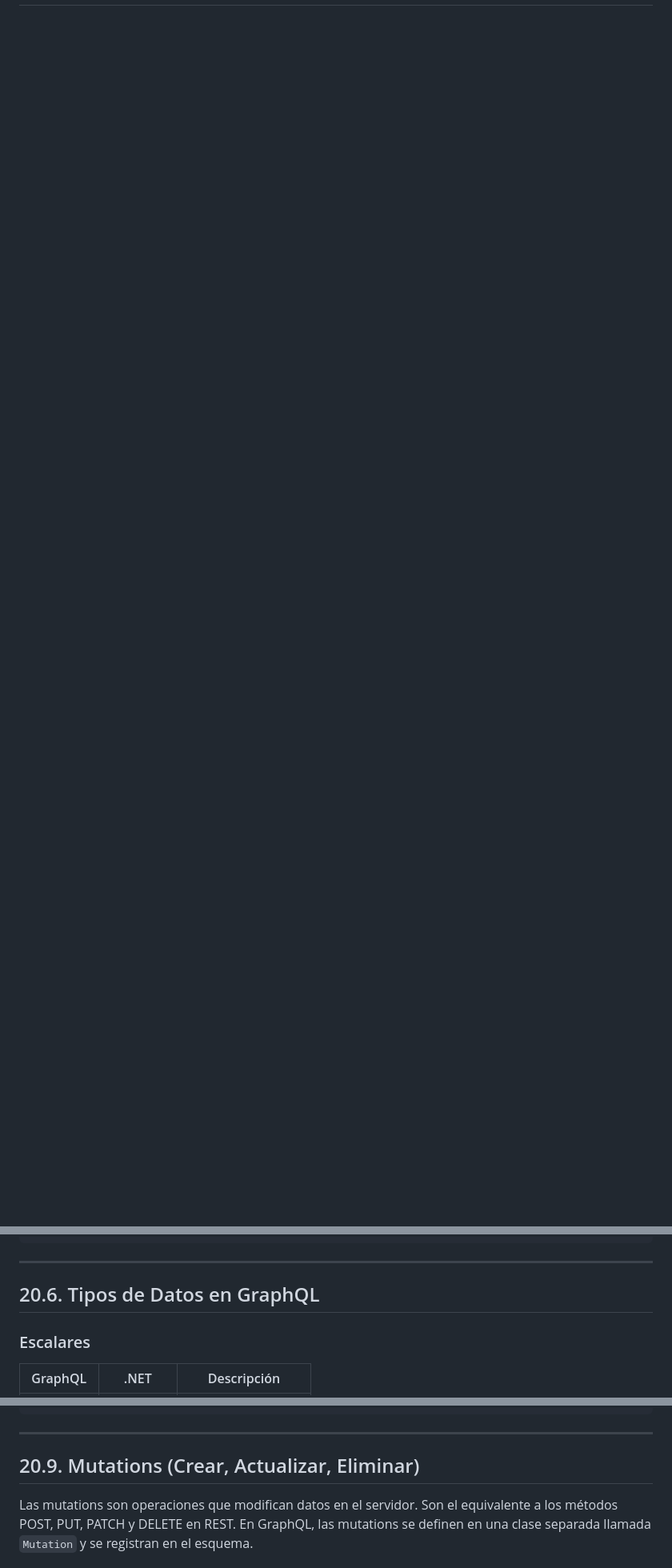
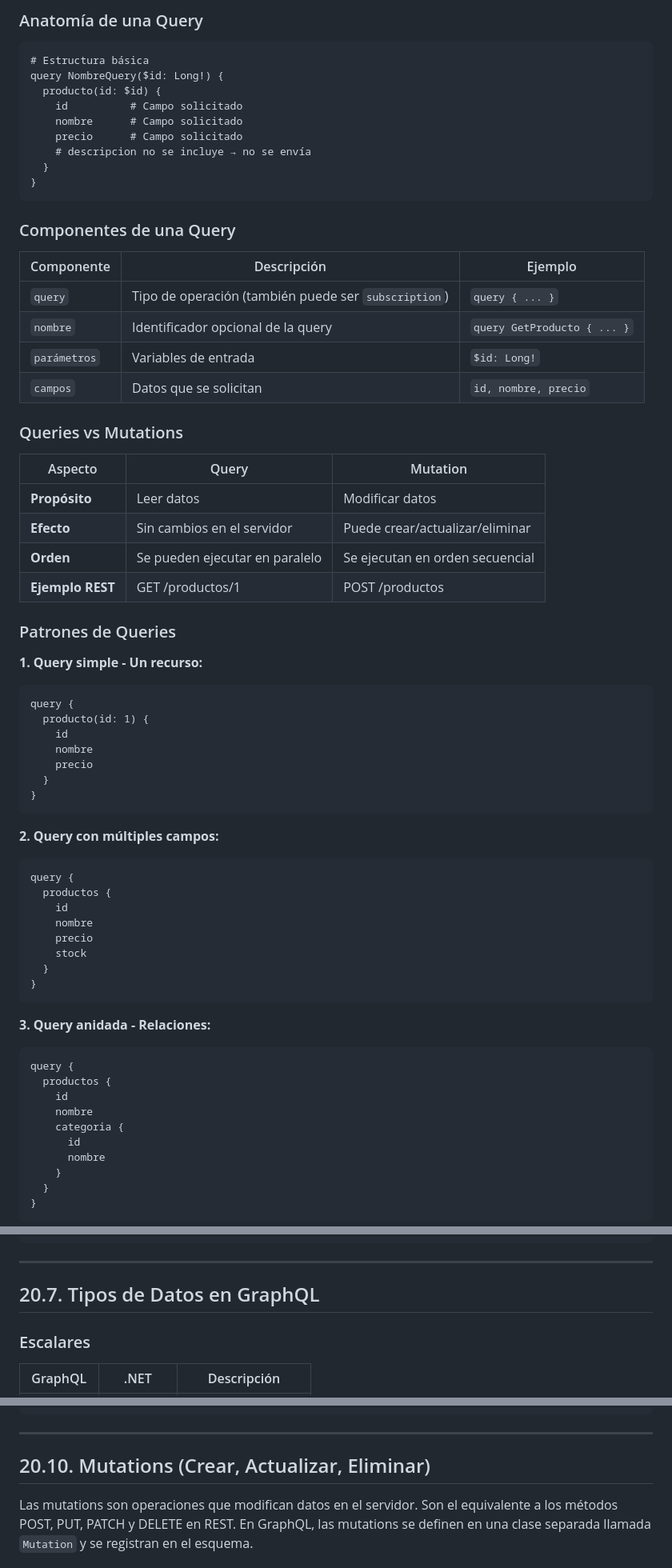
Before and after one commit to joseluisgs/TiendaDawApi-NetCore, a Markdown page: doc/20-graphql.md, 3 parts joined by grey strips. Shown at 80% size. GitHub-like rendering; blank space fills up the shorter version.

Commit message:
docs: añadir sección explicando conceptos de Queries en GraphQL

````diff
--- a/doc/20-graphql.md
+++ b/doc/20-graphql.md
@@ -130,0 +152,71 @@ builder.Services
+### Anatomía de una Query
+
+```graphql
+# Estructura básica
+query NombreQuery($id: Long!) {
+  producto(id: $id) {
+    id          # Campo solicitado
+    nombre      # Campo solicitado
+    precio      # Campo solicitado
+    # descripcion no se incluye → no se envía
+  }
+}
+```
+
+### Componentes de una Query
+
+| Componente | Descripción | Ejemplo |
+|------------|-------------|---------|
+| `query` | Tipo de operación (también puede ser `subscription`) | `query { ... }` |
+| `nombre` | Identificador opcional de la query | `query GetProducto { ... }` |
+| `parámetros` | Variables de entrada | `$id: Long!` |
+| `campos` | Datos que se solicitan | `id, nombre, precio` |
+
+### Queries vs Mutations
+
+| Aspecto | Query | Mutation |
+|---------|-------|----------|
+| **Propósito** | Leer datos | Modificar datos |
+| **Efecto** | Sin cambios en el servidor | Puede crear/actualizar/eliminar |
+| **Orden** | Se pueden ejecutar en paralelo | Se ejecutan en orden secuencial |
+| **Ejemplo REST** | GET /productos/1 | POST /productos |
+
+### Patrones de Queries
+
+**1. Query simple - Un recurso:**
+```graphql
+query {
+  producto(id: 1) {
+    id
+    nombre
+    precio
+  }
+}
+```
+
+**2. Query con múltiples campos:**
+```graphql
+query {
+  productos {
+    id
+    nombre
+    precio
+    stock
+  }
+}
+```
+
+**3. Query anidada - Relaciones:**
+```graphql
+query {
+  productos {
+    id
+    nombre
+    categoria {
+      id
+      nombre
+    }
+  }
+}
+```
+
@@ -313,7 +459,7 @@ public class CategoriaType : ObjectType<Categoria>
 
 ---
 
-## 20.6. Tipos de Datos en GraphQL
+## 20.7. Tipos de Datos en GraphQL
 
 ### Escalares
 
@@ -458,7 +604,7 @@ query {
 
 ---
 
-## 20.9. Mutations (Crear, Actualizar, Eliminar)
+## 20.10. Mutations (Crear, Actualizar, Eliminar)
 
 Las mutations son operaciones que modifican datos en el servidor. Son el equivalente a los métodos POST, PUT, PATCH y DELETE en REST. En GraphQL, las mutations se definen en una clase separada llamada `Mutation` y se registran en el esquema.
 
````
Also changed, not shown: other parts of doc/20-graphql.md (+88 -13 lines).
